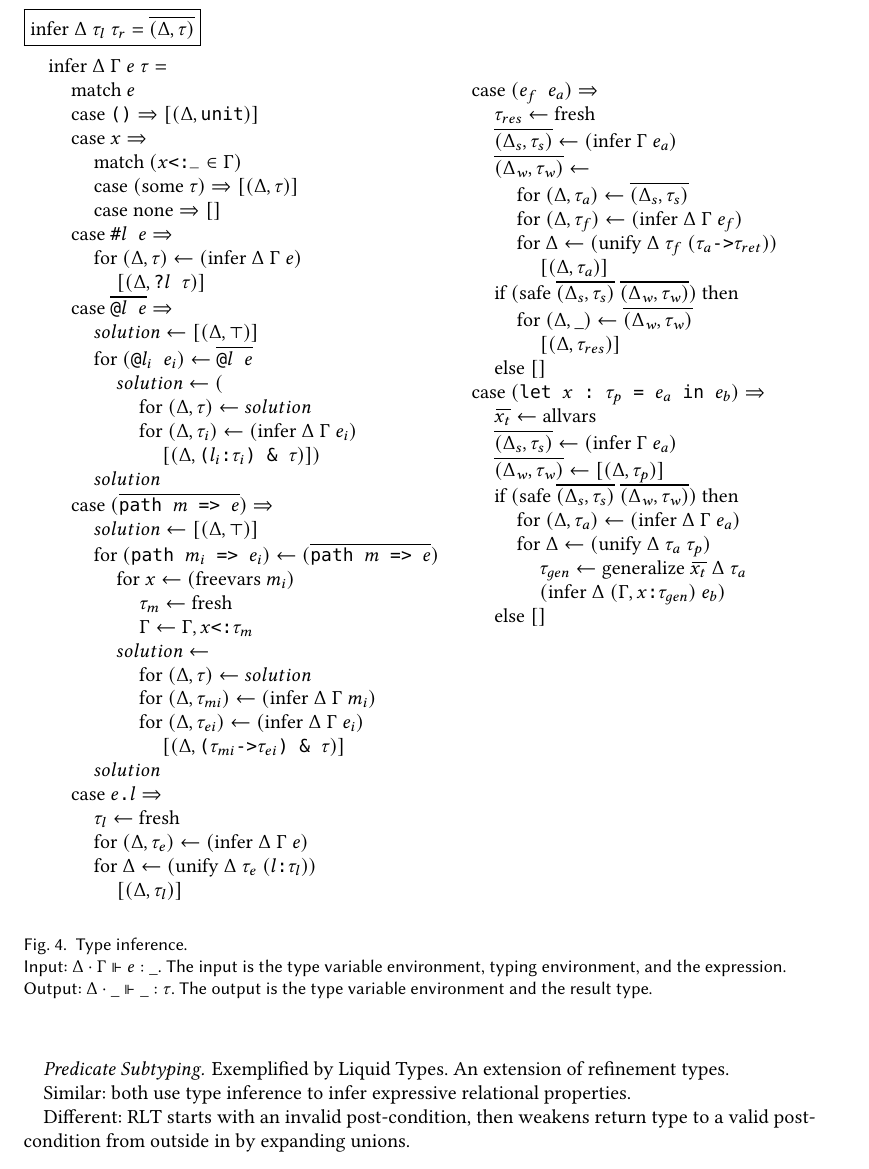
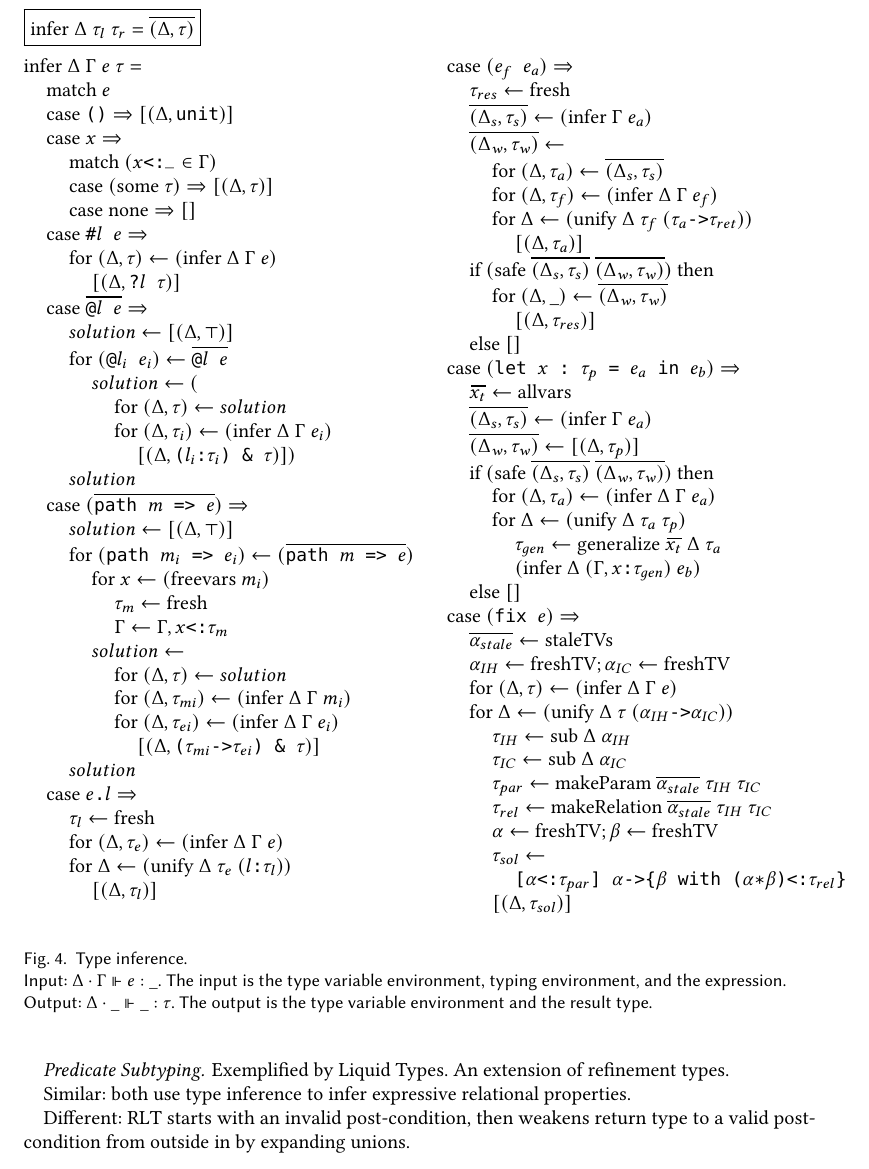
Before and after one commit to resin-studio/slim, a LaTeX paper (paper/relationaltypes.tex): part of page 7 of 8, cut so that both start at the same text. Compiled offline with pdfLaTeX.

Commit message:
add fix rule to paper

```diff
--- a/paper/relationaltypes.tex
+++ b/paper/relationaltypes.tex
@@ -555,9 +555,10 @@ the possible values of the argument.
     \\
     \I \text{match}\ e
 
+    \\
+
     %% variable
-    \\
-    \I \text{case } \code{()}  \Rightarrow [(\Delta, \code{unit})]
+    \I \text{case } \code{()} \Rightarrow [(\Delta, \code{unit})]
     \\
     \I \text{case } \code{$x$} \Rightarrow
     \\
@@ -679,7 +684,40 @@ the possible values of the argument.
     \I\I\I\I (\text{infer } \Delta\ (\Gamma,\code{$x$:$\tau_{gen}$})\ e_b)
     \\
     \I\I \text{else } []
+
     \\
+
+    %% let-binding
+    \I \text{case } (\code{fix $e$}) \Rightarrow
+    \\
+    \I\I \widebar{\alpha_{stale}} \leftarrow \text{staleTVs}
+    \\
+    \I\I \alpha_{IH} \leftarrow \text{freshTV}; \alpha_{IC} \leftarrow \text{freshTV}
+    \\
+    \I\I \text{for } (\Delta, \tau) \leftarrow (\text{infer}\ \Delta\ \Gamma\ e)
+    \\
+    \I\I \text{for } \Delta \leftarrow (\text{unify}\ \Delta\ \tau\ (\code{$\alpha_{IH}$->$\alpha_{IC}$}))
+    \\
+    \I\I\I \tau_{IH} \leftarrow \text{sub}\ \Delta\ \alpha_{IH}
+    \\
+    \I\I\I \tau_{IC} \leftarrow \text{sub}\ \Delta\ \alpha_{IC}
+    \\
+    \I\I\I \tau_{par} \leftarrow \text{makeParam}\ \widebar{\alpha_{stale}}\ \tau_{IH}\ \tau_{IC}
+    \\
+    \I\I\I \tau_{rel} \leftarrow \text{makeRelation}\ \widebar{\alpha_{stale}}\ \tau_{IH}\ \tau_{IC}
+    \\
+    \I\I\I \alpha \leftarrow \text{freshTV}; \beta \leftarrow \text{freshTV}
+    \\
+    \I\I\I \tau_{sol} \leftarrow
+    \\
+    \I\I\I\I \code{[$\alpha$<:$\tau_{par}$] $\alpha$->\{$\beta$ with ($\alpha$*$\beta$)<:$\tau_{rel}$\}}
+    \\
+    \I\I\I [(\Delta, \tau_{sol})]
+
+
+
+
+
 \end{array}
 \]
 
```
Also changed, not shown: paper/relationaltypes.tex (18 more changed lines), 1 other file.
